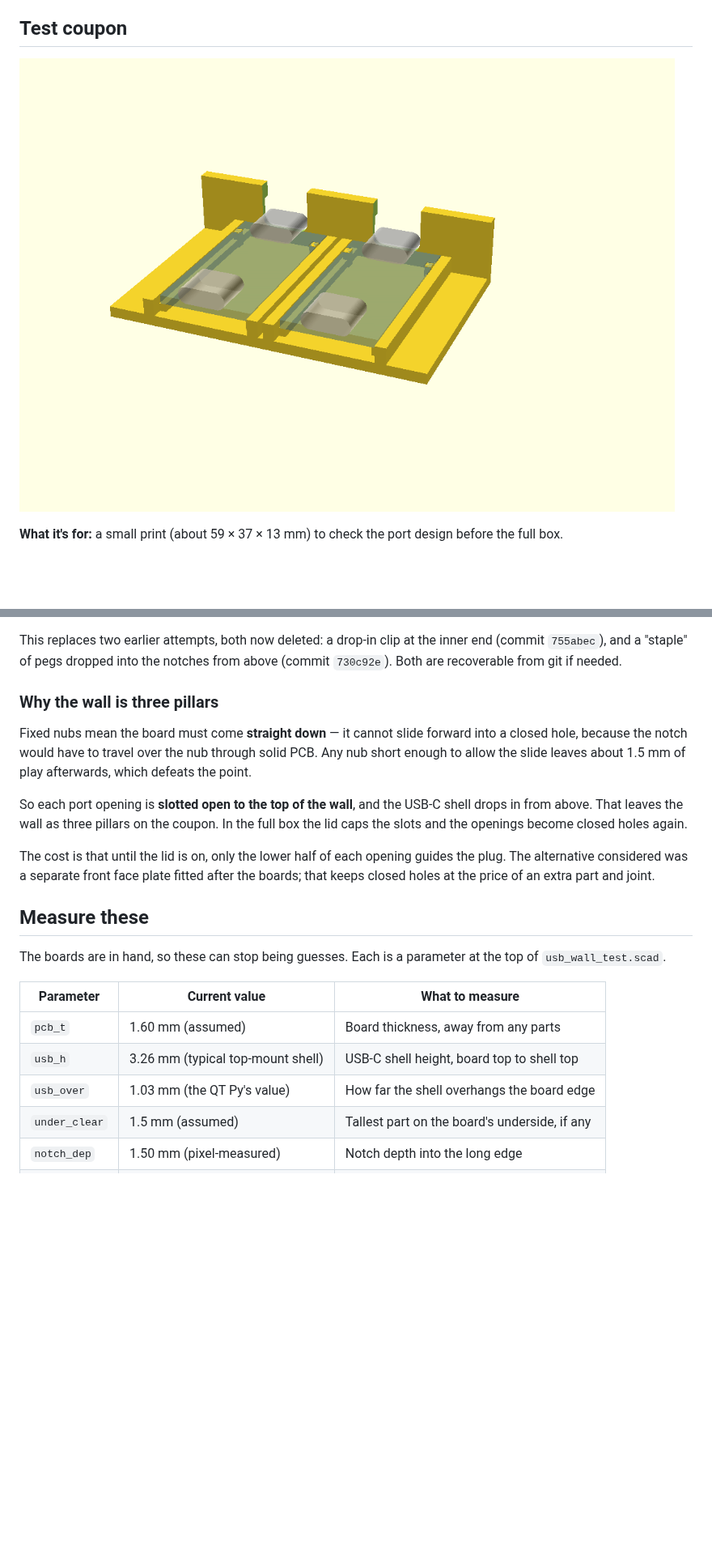
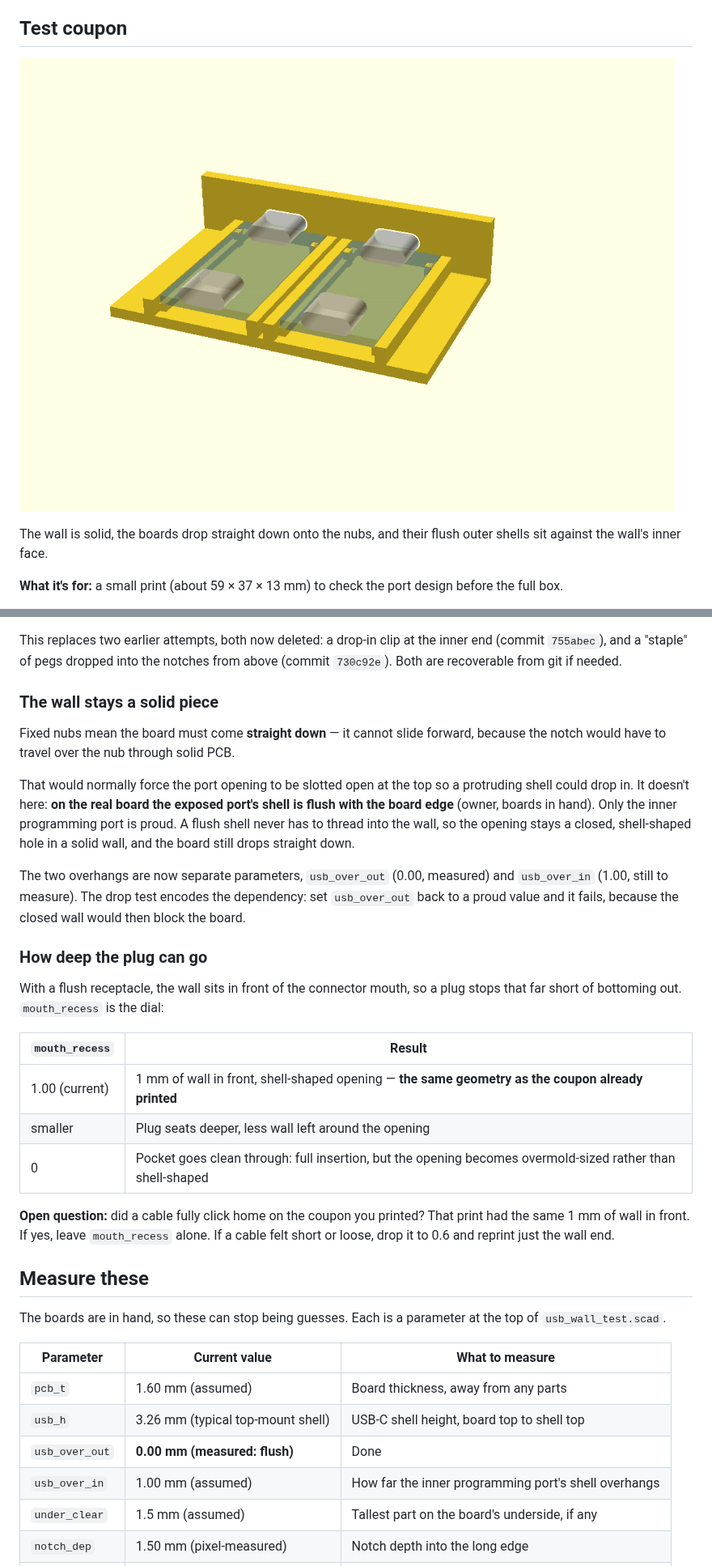
Before and after one commit to ninthfreak/USB_BT_Mixer, a Markdown page: enclosure/README.md, 2 parts joined by grey strips. Shown at 81% size. GitHub-like rendering; pictures changed too: enclosure/img/preview_iso.png; blank space fills up the shorter version.

Commit message:
Enclosure: flush outer port, so the solid wall comes back
Measured on the real board: the exposed USB-C shell is flush with the
board edge, only the inner programming port is proud. A flush shell never
has to thread into the wall, so the drop slot added for straight-down
assembly is unnecessary - the port opening goes back to a closed,
shell-shaped hole in a solid wall and the board still drops onto the nubs.

usb_over splits into usb_over_out (0.00, measured) and usb_over_in (1.00,
still assumed). The drop test now encodes the dependency: making the outer
shell proud again fails it.

mouth_recess becomes the explicit dial between a shell-shaped opening and
full plug insertion, defaulting to 1.00 to match the coupon already
printed. The wall-web probe derives its position from p_pocket() instead
of hand-computed numbers, having been silently wrong three times.

Co-Authored-By: Claude Opus 5 <noreply@anthropic.com>
Claude-Session: https://claude.ai/code/session_013NPxgfHkq3mEXAkrDqqxUQ

```diff
--- a/enclosure/README.md
+++ b/enclosure/README.md
@@ -24,6 +24,8 @@ Rough full-box estimate: the ESP32 sets the width, so about **62 × 72 × 20 mm*
 
 ![Coupon with both boards dropped in](img/preview_iso.png)
 
+The wall is solid, the boards drop straight down onto the nubs, and their flush outer shells sit against the wall's inner face.
+
 **What it's for:** a small print (about 59 × 37 × 13 mm) to check the port design before the full box.
 
 - Do the USB-C shells line up with the wall openings?
@@ -46,13 +48,25 @@ Two nubs rise from the cradle floor into the board's edge notches, flush with th
 
 This replaces two earlier attempts, both now deleted: a drop-in clip at the inner end (commit `755abec`), and a "staple" of pegs dropped into the notches from above (commit `730c92e`). Both are recoverable from git if needed.
 
-### Why the wall is three pillars
+### The wall stays a solid piece
 
-Fixed nubs mean the board must come **straight down** — it cannot slide forward into a closed hole, because the notch would have to travel over the nub through solid PCB. Any nub short enough to allow the slide leaves about 1.5 mm of play afterwards, which defeats the point.
+Fixed nubs mean the board must come **straight down** — it cannot slide forward, because the notch would have to travel over the nub through solid PCB.
 
-So each port opening is **slotted open to the top of the wall**, and the USB-C shell drops in from above. That leaves the wall as three pillars on the coupon. In the full box the lid caps the slots and the openings become closed holes again.
+That would normally force the port opening to be slotted open at the top so a protruding shell could drop in. It doesn't here: **on the real board the exposed port's shell is flush with the board edge** (owner, boards in hand). Only the inner programming port is proud. A flush shell never has to thread into the wall, so the opening stays a closed, shell-shaped hole in a solid wall, and the board still drops straight down.
 
-The cost is that until the lid is on, only the lower half of each opening guides the plug. The alternative considered was a separate front face plate fitted after the boards; that keeps closed holes at the price of an extra part and joint.
+The two overhangs are now separate parameters, `usb_over_out` (0.00, measured) and `usb_over_in` (1.00, still to measure). The drop test encodes the dependency: set `usb_over_out` back to a proud value and it fails, because the closed wall would then block the board.
+
+### How deep the plug can go
+
+With a flush receptacle, the wall sits in front of the connector mouth, so a plug stops that far short of bottoming out. `mouth_recess` is the dial:
+
+| `mouth_recess` | Result |
+|---|---|
+| 1.00 (current) | 1 mm of wall in front, shell-shaped opening — **the same geometry as the coupon already printed** |
+| smaller | Plug seats deeper, less wall left around the opening |
+| 0 | Pocket goes clean through: full insertion, but the opening becomes overmold-sized rather than shell-shaped |
+
+**Open question:** did a cable fully click home on the coupon you printed? That print had the same 1 mm of wall in front. If yes, leave `mouth_recess` alone. If a cable felt short or loose, drop it to 0.6 and reprint just the wall end.
 
 ## Measure these
 
@@ -62,7 +76,8 @@ The boards are in hand, so these can stop being guesses. Each is a parameter at
 |---|---|---|
 | `pcb_t` | 1.60 mm (assumed) | Board thickness, away from any parts |
 | `usb_h` | 3.26 mm (typical top-mount shell) | USB-C shell height, board top to shell top |
-| `usb_over` | 1.03 mm (the QT Py's value) | How far the shell overhangs the board edge |
+| `usb_over_out` | **0.00 mm (measured: flush)** | Done |
+| `usb_over_in` | 1.00 mm (assumed) | How far the inner programming port's shell overhangs |
 | `under_clear` | 1.5 mm (assumed) | Tallest part on the board's underside, if any |
 | `notch_dep` | 1.50 mm (pixel-measured) | Notch depth into the long edge |
 | `notch_len` | 2.00 mm (pixel-measured) | Notch length along the board |
```
Also changed, not shown: other parts of enclosure/README.md (+9 -3 lines), enclosure/img/preview_face.png (added), 3 other files.
